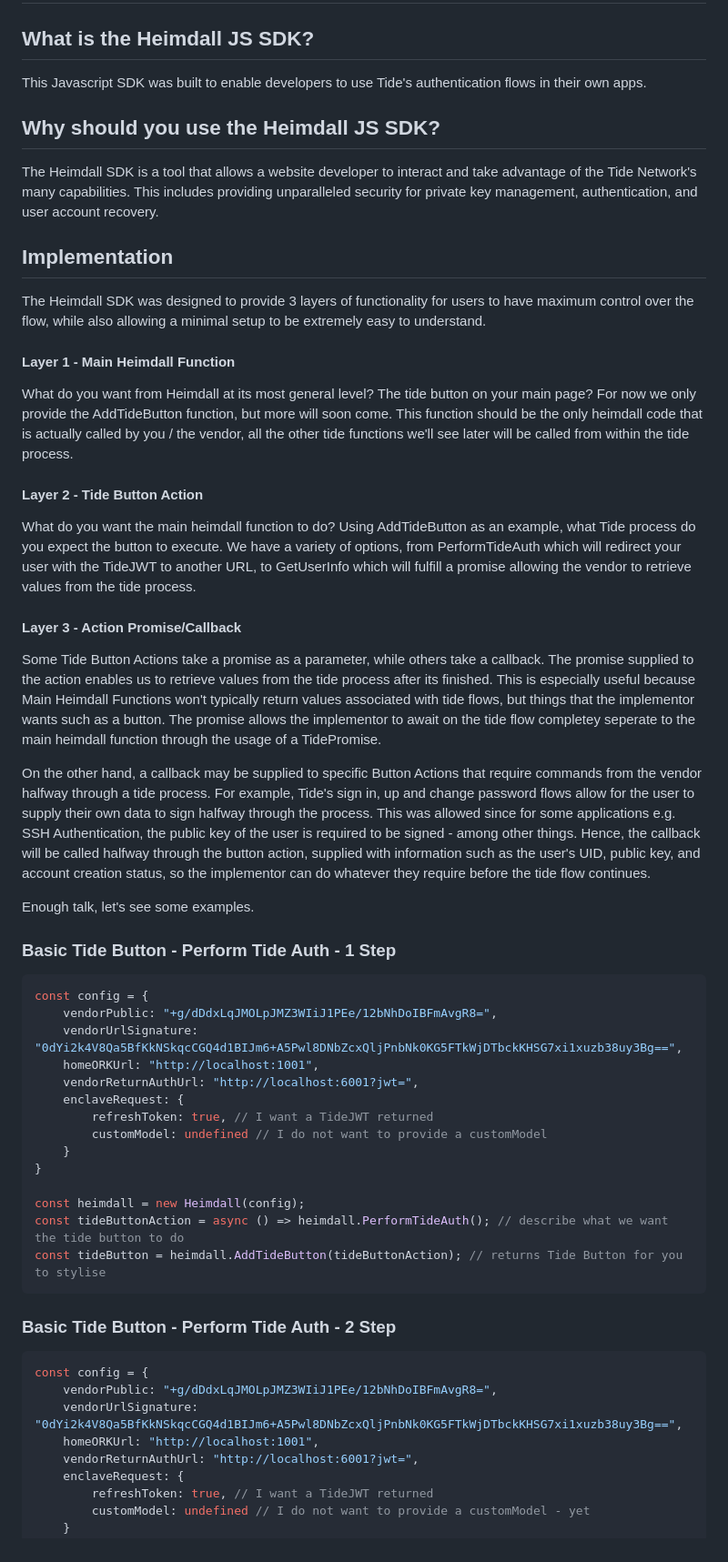
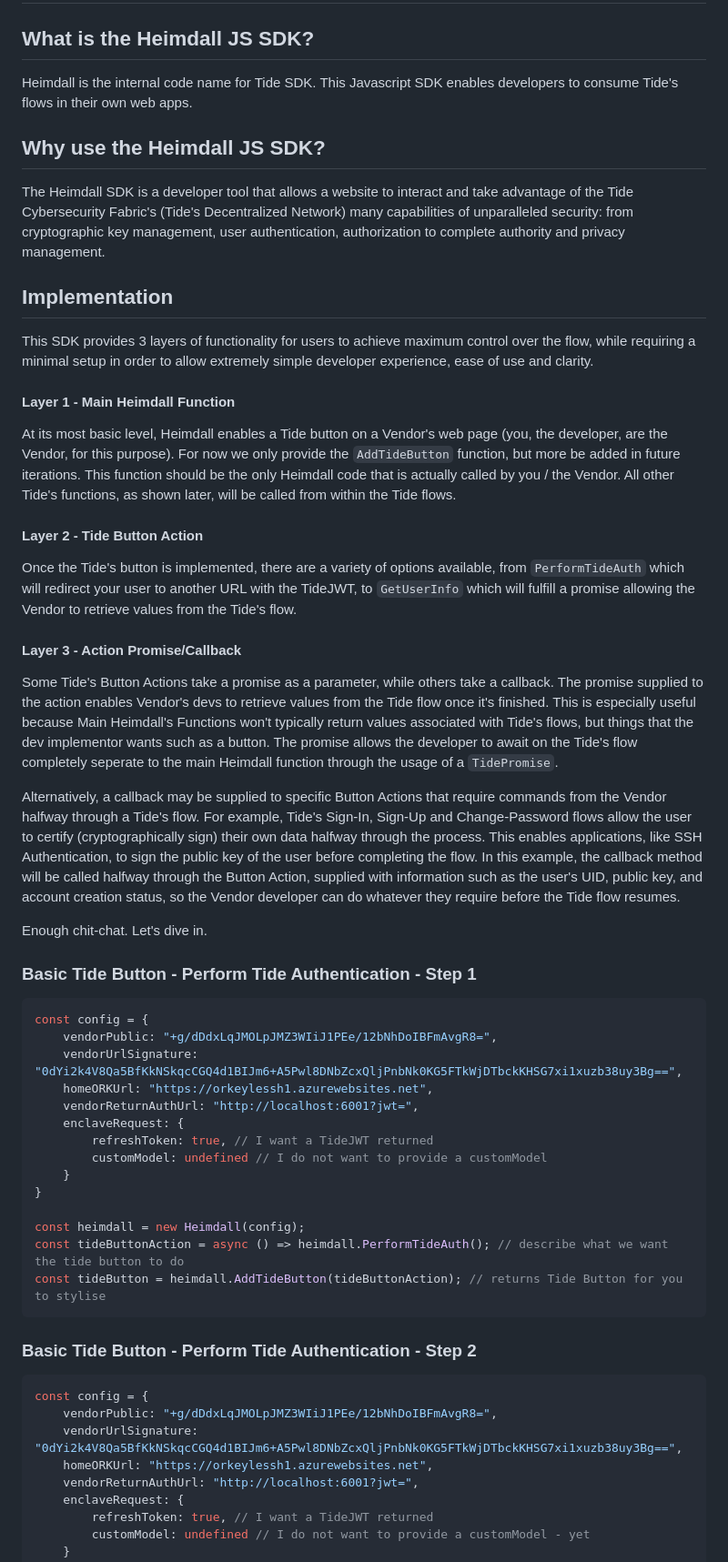
Before and after one commit to tide-foundation/heimdall, a Markdown page: README.md, the part around one of its changes. Shown at 91% size. GitHub-like rendering.

Commit message:
revision

````diff
--- a/README.md
+++ b/README.md
@@ -3,30 +3,30 @@
 ## This repo is part of the FIRST PHASE code. All repos that have this message interact and use one another in some way.
 
 ## What is the Heimdall JS SDK?
-This Javascript SDK was built to enable developers to use Tide's authentication flows in their own apps.
+Heimdall is the internal code name for Tide SDK. This Javascript SDK enables developers to consume Tide's flows in their own web apps.
 
-## Why should you use the Heimdall JS SDK?
-The Heimdall SDK is a tool that allows a website developer to interact and take advantage of the Tide Network's many capabilities. This includes providing unparalleled security for private key management, authentication, and user account recovery.
+## Why use the Heimdall JS SDK?
+The Heimdall SDK is a developer tool that allows a website to interact and take advantage of the Tide Cybersecurity Fabric's (Tide's Decentralized Network) many capabilities of unparalleled security: from cryptographic key management, user authentication, authorization to complete authority and privacy management.
 
 ## Implementation
-The Heimdall SDK was designed to provide 3 layers of functionality for users to have maximum control over the flow, while also allowing a minimal setup to be extremely easy to understand.
+This SDK provides 3 layers of functionality for users to achieve maximum control over the flow, while requiring a minimal setup in order to allow extremely simple developer experience, ease of use and clarity.
 
 #### Layer 1 - Main Heimdall Function
-What do you want from Heimdall at its most general level? The tide button on your main page? For now we only provide the AddTideButton function, but more will soon come. This function should be the only heimdall code that is actually called by you / the vendor, all the other tide functions we'll see later will be called from within the tide process.
+At its most basic level, Heimdall enables a Tide button on a Vendor's web page (you, the developer, are the Vendor, for this purpose). For now we only provide the `AddTideButton` function, but more be added in future iterations. This function should be the only Heimdall code that is actually called by you / the Vendor. All other Tide's functions, as shown later, will be called from within the Tide flows.
 #### Layer 2 - Tide Button Action
-What do you want the main heimdall function to do? Using AddTideButton as an example, what Tide process do you expect the button to execute. We have a variety of options, from PerformTideAuth which will redirect your user with the TideJWT to another URL, to GetUserInfo which will fulfill a promise allowing the vendor to retrieve values from the tide process.
+Once the Tide's button is implemented, there are a variety of options available, from `PerformTideAuth` which will redirect your user to another URL with the TideJWT, to `GetUserInfo` which will fulfill a promise allowing the Vendor to retrieve values from the Tide's flow.
 #### Layer 3 - Action Promise/Callback
-Some Tide Button Actions take a promise as a parameter, while others take a callback. The promise supplied to the action enables us to retrieve values from the tide process after its finished. This is especially useful because Main Heimdall Functions won't typically return values associated with tide flows, but things that the implementor wants such as a button. The promise allows the implementor to await on the tide flow completey seperate to the main heimdall function through the usage of a TidePromise.
+Some Tide's Button Actions take a promise as a parameter, while others take a callback. The promise supplied to the action enables Vendor's devs to retrieve values from the Tide flow once it's finished. This is especially useful because Main Heimdall's Functions won't typically return values associated with Tide's flows, but things that the dev implementor wants such as a button. The promise allows the developer to await on the Tide's flow completely seperate to the main Heimdall function through the usage of a `TidePromise`.
 
-On the other hand, a callback may be supplied to specific Button Actions that require commands from the vendor halfway through a tide process. For example, Tide's sign in, up and change password flows allow for the user to supply their own data to sign halfway through the process. This was allowed since for some applications e.g. SSH Authentication, the public key of the user is required to be signed - among other things. Hence, the callback will be called halfway through the button action, supplied with information such as the user's UID, public key, and account creation status, so the implementor can do whatever they require before the tide flow continues.
+Alternatively, a callback may be supplied to specific Button Actions that require commands from the Vendor halfway through a Tide's flow. For example, Tide's Sign-In, Sign-Up and Change-Password flows allow the user to certify (cryptographically sign) their own data halfway through the process. This enables applications, like SSH Authentication, to sign the public key of the user before completing the flow. In this example, the callback method will be called halfway through the Button Action, supplied with information such as the user's UID, public key, and account creation status, so the Vendor developer can do whatever they require before the Tide flow resumes.
 
-Enough talk, let's see some examples.
-### Basic Tide Button - Perform Tide Auth - 1 Step
+Enough chit-chat. Let's dive in.
+### Basic Tide Button - Perform Tide Authentication - Step 1
 ```javascript
 const config = {
     vendorPublic: "+g/dDdxLqJMOLpJMZ3WIiJ1PEe/12bNhDoIBFmAvgR8=",
     vendorUrlSignature: "0dYi2k4V8Qa5BfKkNSkqcCGQ4d1BIJm6+A5Pwl8DNbZcxQljPnbNk0KG5FTkWjDTbckKHSG7xi1xuzb38uy3Bg==",
-    homeORKUrl: "http://localhost:1001",
+    homeORKUrl: "https://orkeylessh1.azurewebsites.net",
     vendorReturnAuthUrl: "http://localhost:6001?jwt=",
     enclaveRequest: {
         refreshToken: true, // I want a TideJWT returned
@@ -38,12 +38,12 @@ const heimdall = new Heimdall(config);
 const tideButtonAction = async () => heimdall.PerformTideAuth(); // describe what we want the tide button to do
 const tideButton = heimdall.AddTideButton(tideButtonAction); // returns Tide Button for you to stylise
 ```
-### Basic Tide Button - Perform Tide Auth - 2 Step
+### Basic Tide Button - Perform Tide Authentication - Step 2
 ```javascript
 const config = {
     vendorPublic: "+g/dDdxLqJMOLpJMZ3WIiJ1PEe/12bNhDoIBFmAvgR8=",
     vendorUrlSignature: "0dYi2k4V8Qa5BfKkNSkqcCGQ4d1BIJm6+A5Pwl8DNbZcxQljPnbNk0KG5FTkWjDTbckKHSG7xi1xuzb38uy3Bg==",
-    homeORKUrl: "http://localhost:1001",
+    homeORKUrl: "https://orkeylessh1.azurewebsites.net",
     vendorReturnAuthUrl: "http://localhost:6001?jwt=",
     enclaveRequest: {
         refreshToken: true, // I want a TideJWT returned
````
Also changed, not shown: other parts of README.md (+4 -4 lines).
